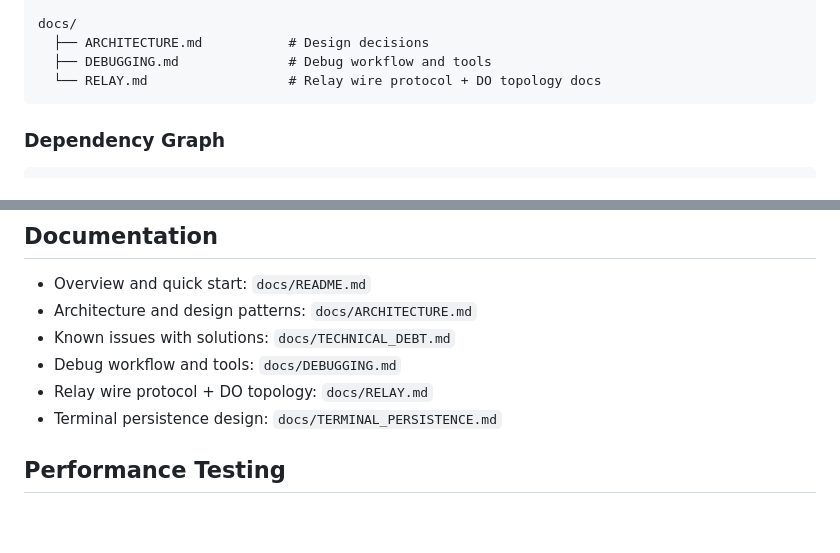
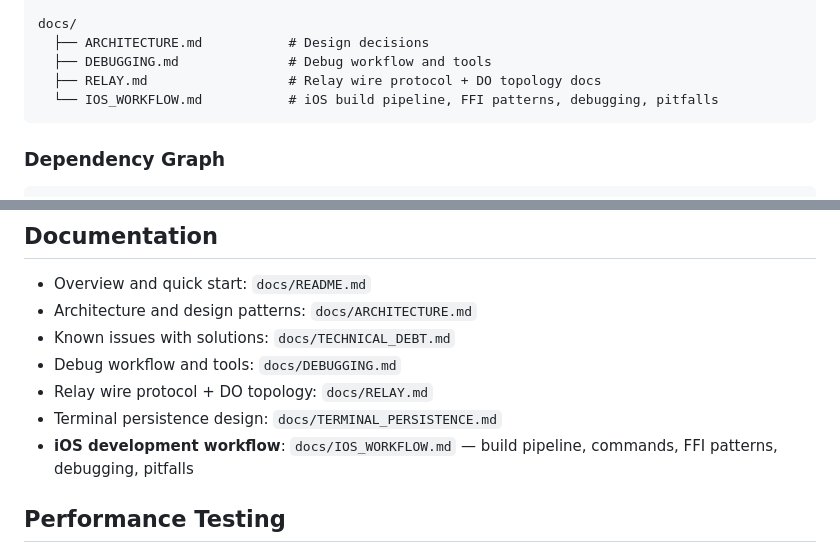
Before and after one commit to tanlethanh/zedra, a Markdown page: CLAUDE.md, 2 parts joined by grey strips. GitHub-like rendering; blank space fills up the shorter version.

````diff
--- a/CLAUDE.md
+++ b/CLAUDE.md
@@ -231,7 +231,8 @@ packages/relay-worker/              # Cloudflare Worker relay server (relay.zedr
 docs/
   ├── ARCHITECTURE.md           # Design decisions
   ├── DEBUGGING.md              # Debug workflow and tools
-  └── RELAY.md                  # Relay wire protocol + DO topology docs
+  ├── RELAY.md                  # Relay wire protocol + DO topology docs
+  └── IOS_WORKFLOW.md           # iOS build pipeline, FFI patterns, debugging, pitfalls
 ```
 
 ### Dependency Graph
@@ -424,6 +425,7 @@ See `docs/DEBUGGING.md` for complete workflow.
 - Debug workflow and tools: `docs/DEBUGGING.md`
 - Relay wire protocol + DO topology: `docs/RELAY.md`
 - Terminal persistence design: `docs/TERMINAL_PERSISTENCE.md`
+- **iOS development workflow**: `docs/IOS_WORKFLOW.md` — build pipeline, commands, FFI patterns, debugging, pitfalls
 
 ## Performance Testing
 
````
Also changed, not shown: docs/IOS_WORKFLOW.md (added, +542 -0 lines).
